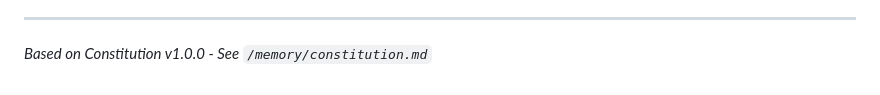
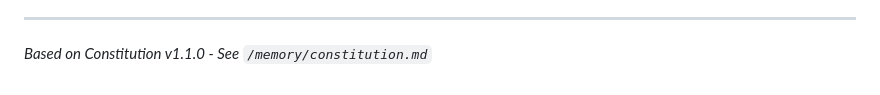
Before and after one commit to tykeal/homeassistant-captive-portal-old, a Markdown page: .specify/templates/plan-template.md, the part around the change. Drawn GitHub-style.

```diff
--- a/.specify/templates/plan-template.md
+++ b/.specify/templates/plan-template.md
@@ -216,4 +216,4 @@ directories captured above]
 - [ ] Complexity deviations documented
 
 ---
-*Based on Constitution v1.0.0 - See `/memory/constitution.md`*
+*Based on Constitution v1.1.0 - See `/memory/constitution.md`*
```
Also changed, not shown: .specify/memory/constitution.md (+8 -6 lines).
